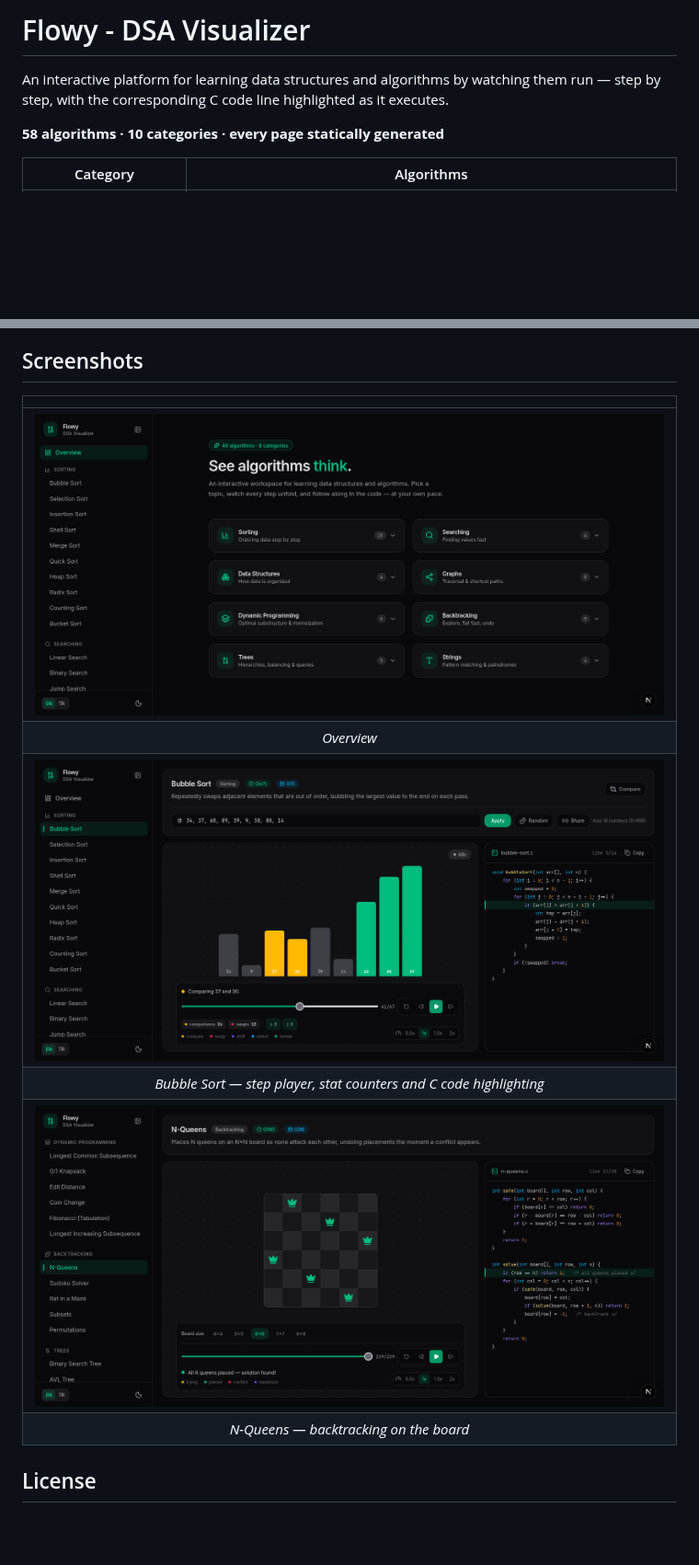
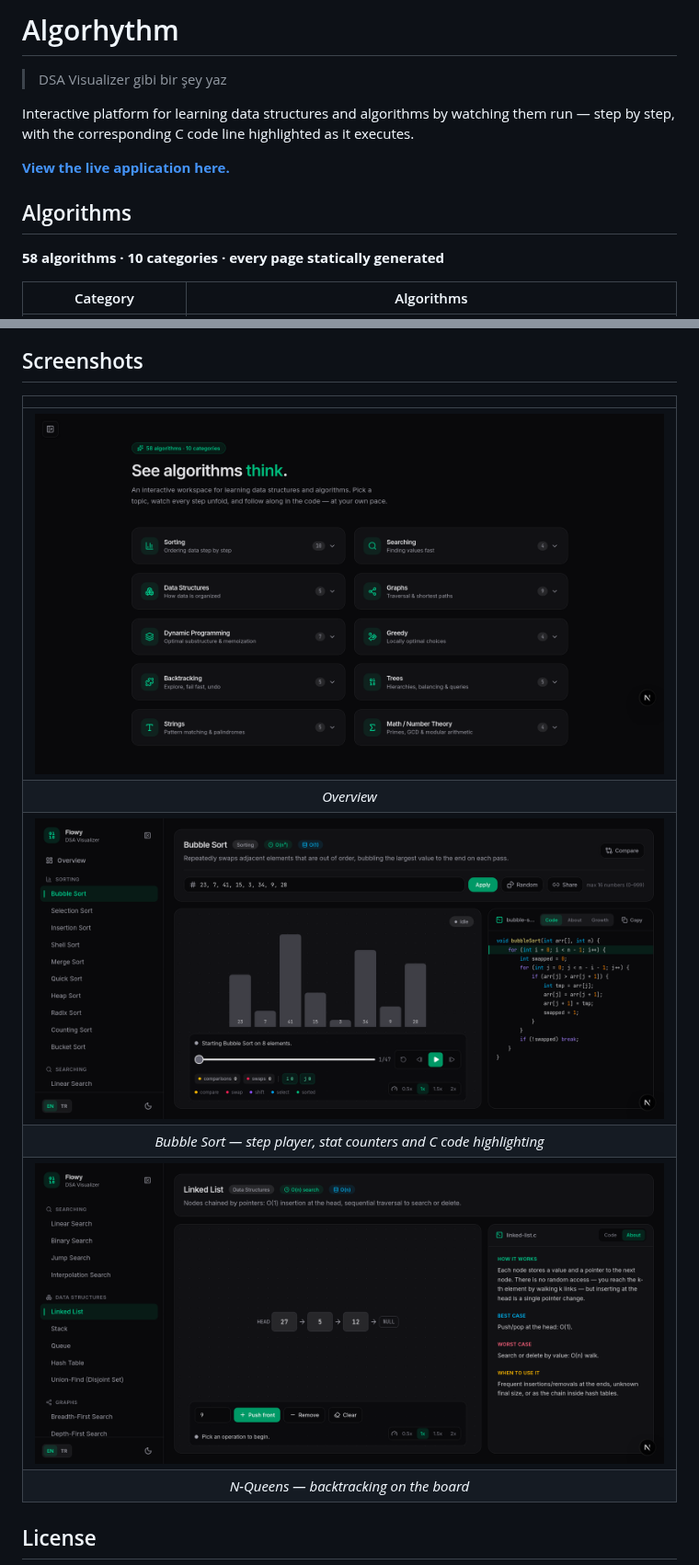
Before and after one commit to batuhanmeral/dsa-visualizer, a Markdown page: README.md, 2 parts joined by grey strips. Shown at 92% size. Drawn GitHub-style; pictures changed too: docs/bubble_sort.png, docs/linked_list.png (added), docs/n_queens.png (deleted); blank space fills up the shorter version.

Commit message:
docs: rebrand Flowy to Algorhythm across metadata, UI, and package name

```diff
--- a/README.md
+++ b/README.md
@@ -1,8 +1,13 @@
-# Flowy - DSA Visualizer
+# Algorhythm
+> DSA Visualizer gibi bir şey yaz
 
-An interactive platform for learning data structures and algorithms by watching
+Interactive platform for learning data structures and algorithms by watching
 them run — step by step, with the corresponding C code line highlighted as it
 executes.
+
+**[View the live application here.](algorhythm-batuhanmeral.vercel.app)**
+
+## Algorithms
 
 **58 algorithms · 10 categories · every page statically generated**
 
@@ -69,7 +74,7 @@ npm run lint
 | *Overview* |
 | <img src="docs/bubble_sort.png" alt="Bubble Sort visualization" width="850"> |
 | *Bubble Sort — step player, stat counters and C code highlighting* |
-| <img src="docs/n_queens.png" alt="N-Queens backtracking visualization" width="850"> |
+| <img src="docs/linked_list.png" alt="Linked List visualization" width="850"> |
 | *N-Queens — backtracking on the board* |
 
 ## License
```
Also changed, not shown: 4 other files.
